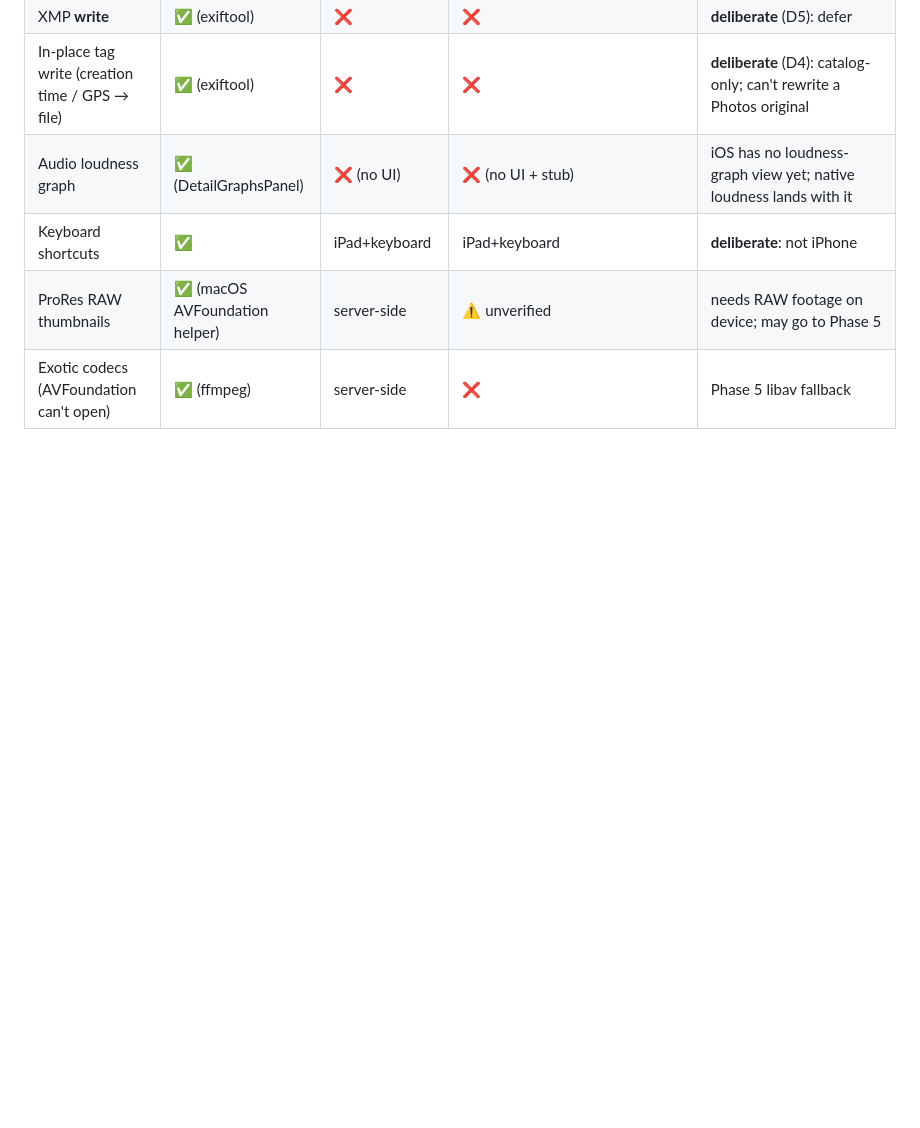
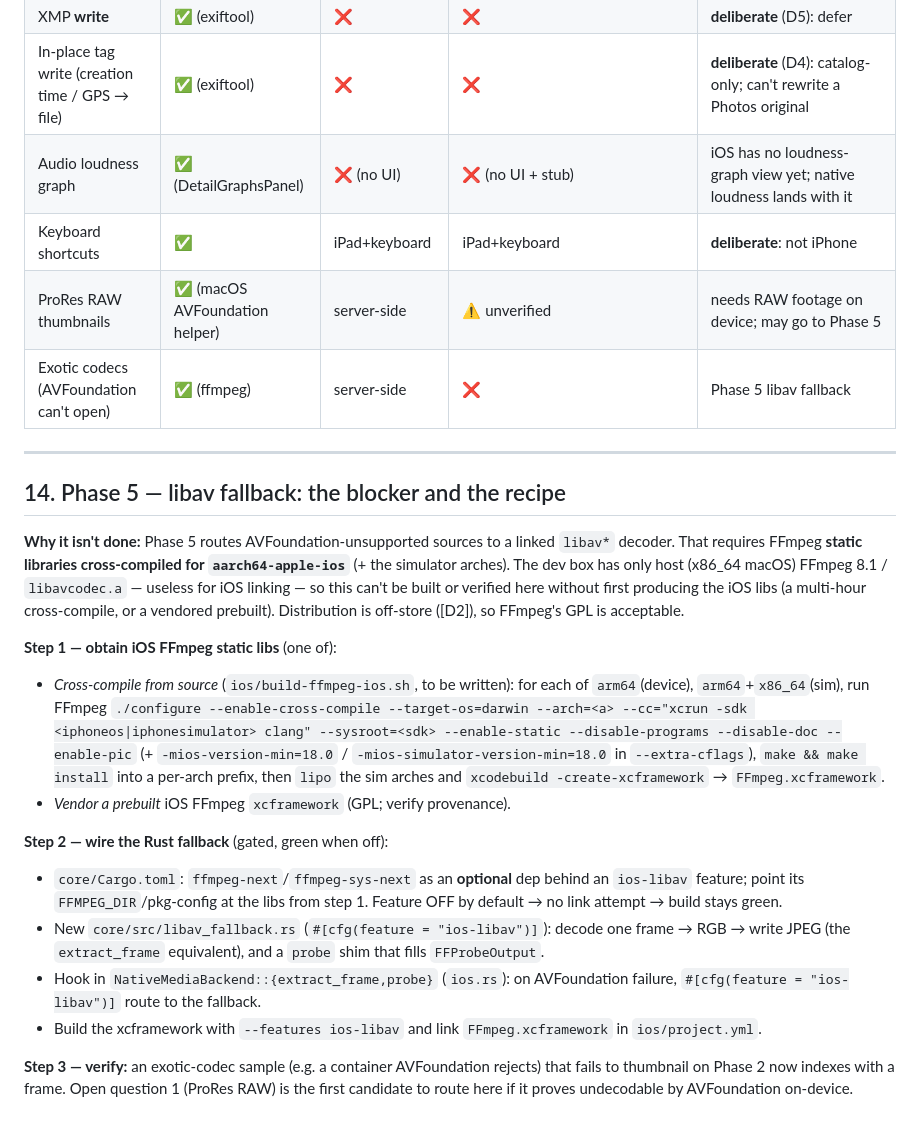
Before and after one commit to brianm998/ReelVault, a Markdown page: docs/IOS_CORE_PORT.md, the part around the change. Rendered like a GitHub page; blank space fills up the shorter version.

Commit message:
docs: Phase 5 (libav fallback) build recipe + blocker (IOS_CORE_PORT §14)
Document why Phase 5 isn't built (no iOS-cross-compiled FFmpeg static libs in
this environment — only host x86_64 libs) and the concrete path: cross-compile
FFmpeg for aarch64-apple-ios (configure flags + lipo + create-xcframework) or
vendor a prebuilt GPL xcframework, then wire an optional `ios-libav` Cargo
feature + a cfg-gated libav fallback in NativeMediaBackend (green when off).

Co-Authored-By: Claude Opus 4.8 <noreply@anthropic.com>

```diff
--- a/docs/IOS_CORE_PORT.md
+++ b/docs/IOS_CORE_PORT.md
@@ -910,3 +910,43 @@ iOS Simulator and a real iPhone 16 Pro; Phase 5 not started.
 | Keyboard shortcuts | ✅ | iPad+keyboard | iPad+keyboard | **deliberate**: not iPhone |
 | ProRes RAW thumbnails | ✅ (macOS AVFoundation helper) | server-side | ⚠ unverified | needs RAW footage on device; may go to Phase 5 |
 | Exotic codecs (AVFoundation can't open) | ✅ (ffmpeg) | server-side | ❌ | Phase 5 libav fallback |
+
+---
+
+## 14. Phase 5 — libav fallback: the blocker and the recipe
+
+**Why it isn't done:** Phase 5 routes AVFoundation-unsupported sources to a
+linked `libav*` decoder. That requires FFmpeg **static libraries cross-compiled
+for `aarch64-apple-ios`** (+ the simulator arches). The dev box has only host
+(x86_64 macOS) FFmpeg 8.1 / `libavcodec.a` — useless for iOS linking — so this
+can't be built or verified here without first producing the iOS libs (a
+multi-hour cross-compile, or a vendored prebuilt). Distribution is off-store
+([D2]), so FFmpeg's GPL is acceptable.
+
+**Step 1 — obtain iOS FFmpeg static libs** (one of):
+- *Cross-compile from source* (`ios/build-ffmpeg-ios.sh`, to be written): for
+  each of `arm64`(device), `arm64`+`x86_64`(sim), run FFmpeg `./configure
+  --enable-cross-compile --target-os=darwin --arch=<a> --cc="xcrun -sdk
+  <iphoneos|iphonesimulator> clang" --sysroot=<sdk> --enable-static
+  --disable-programs --disable-doc --enable-pic` (+ `-mios-version-min=18.0` /
+  `-mios-simulator-version-min=18.0` in `--extra-cflags`), `make && make
+  install` into a per-arch prefix, then `lipo` the sim arches and
+  `xcodebuild -create-xcframework` → `FFmpeg.xcframework`.
+- *Vendor a prebuilt* iOS FFmpeg `xcframework` (GPL; verify provenance).
+
+**Step 2 — wire the Rust fallback** (gated, green when off):
+- `core/Cargo.toml`: `ffmpeg-next`/`ffmpeg-sys-next` as an **optional** dep behind
+  an `ios-libav` feature; point its `FFMPEG_DIR`/pkg-config at the libs from
+  step 1. Feature OFF by default → no link attempt → build stays green.
+- New `core/src/libav_fallback.rs` (`#[cfg(feature = "ios-libav")]`): decode one
+  frame → RGB → write JPEG (the `extract_frame` equivalent), and a `probe`
+  shim that fills `FFProbeOutput`.
+- Hook in `NativeMediaBackend::{extract_frame,probe}` (`ios.rs`): on
+  AVFoundation failure, `#[cfg(feature = "ios-libav")]` route to the fallback.
+- Build the xcframework with `--features ios-libav` and link `FFmpeg.xcframework`
+  in `ios/project.yml`.
+
+**Step 3 — verify:** an exotic-codec sample (e.g. a container AVFoundation
+rejects) that fails to thumbnail on Phase 2 now indexes with a frame. Open
+question 1 (ProRes RAW) is the first candidate to route here if it proves
+undecodable by AVFoundation on-device.
```
